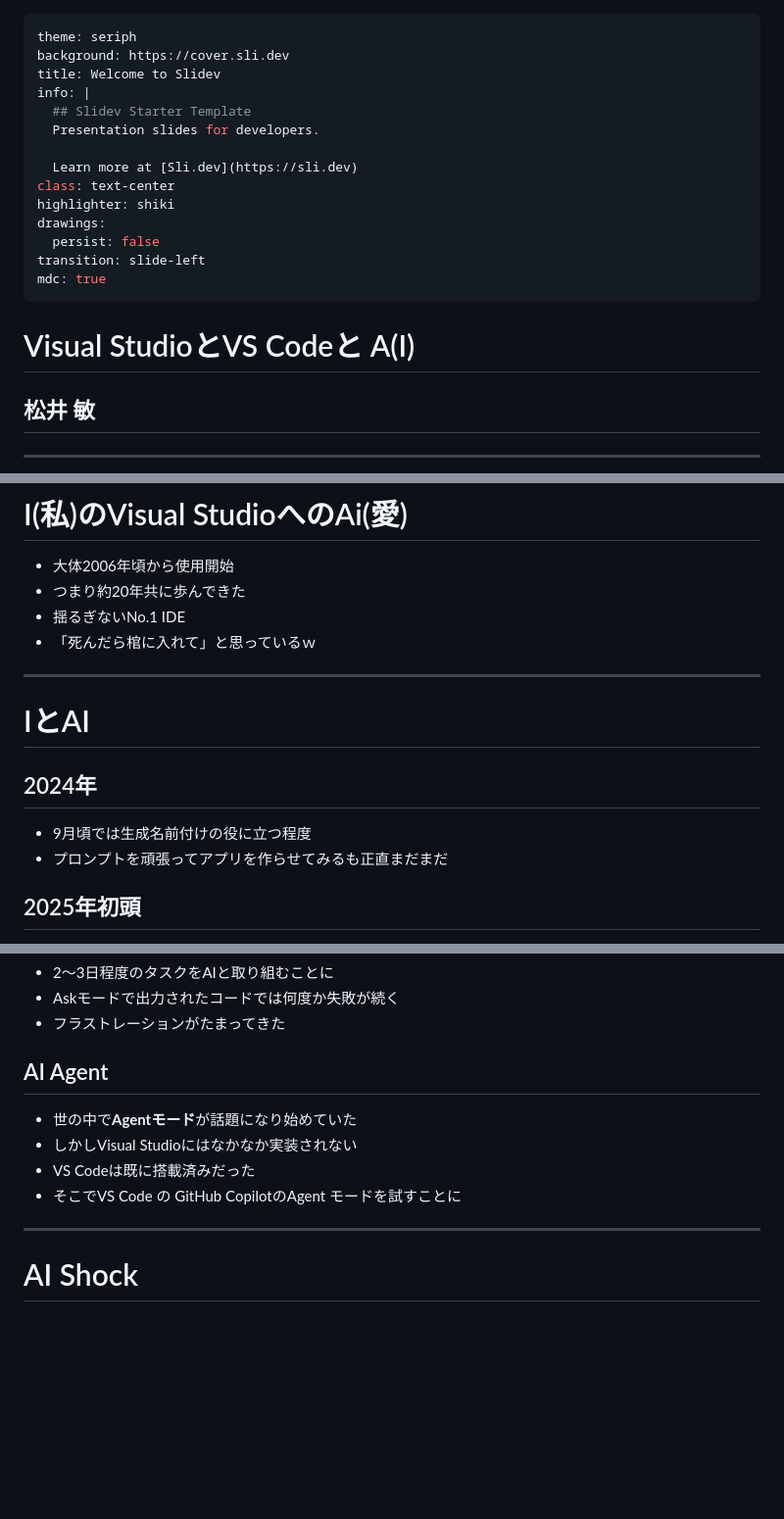
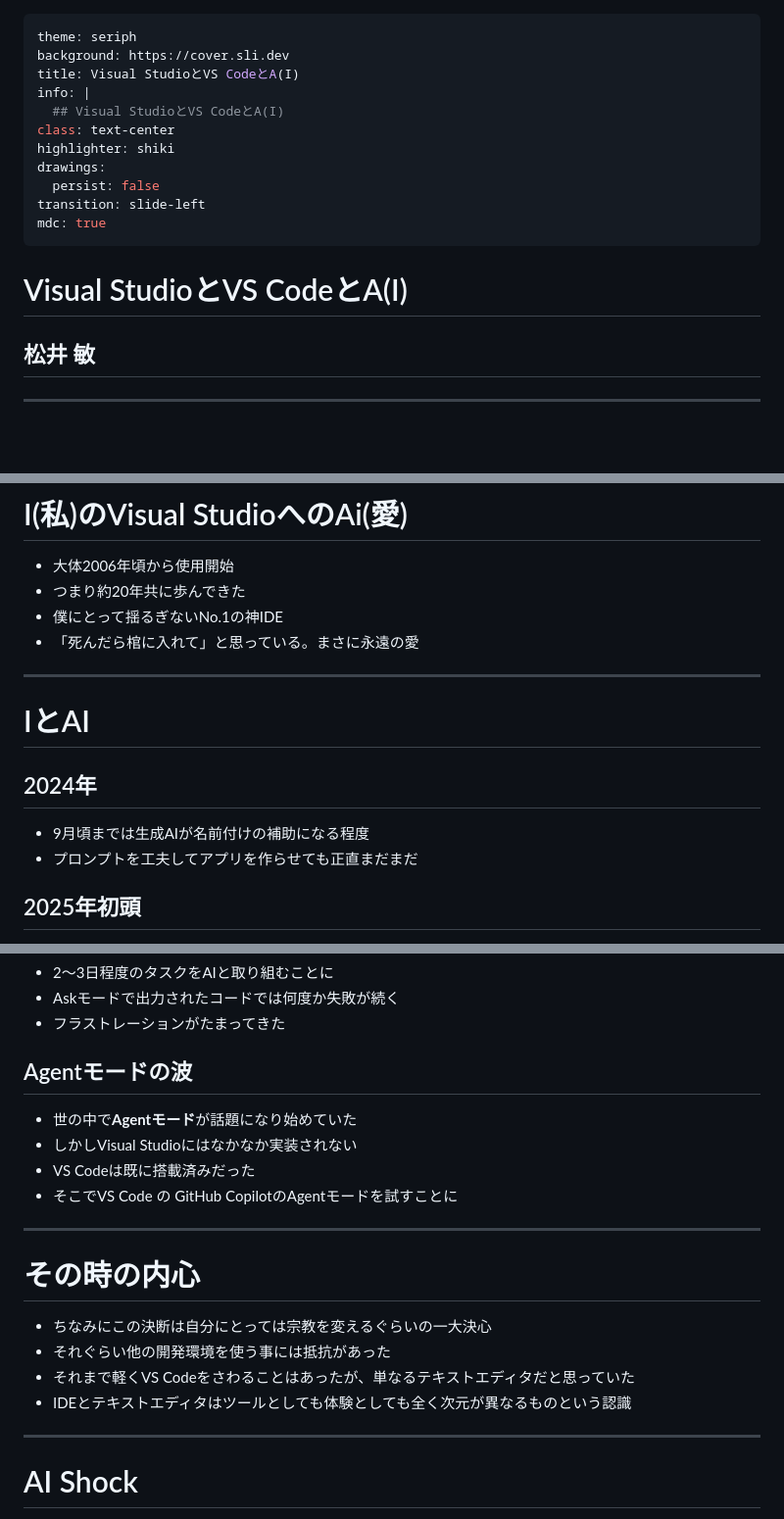
Before and after one commit to binnmti/slidev, a Markdown page: slides.md, 3 parts joined by grey strips. Shown at 98% size. Rendered like a GitHub page; blank space fills up the shorter version.

```diff
--- a/slides.md
+++ b/slides.md
@@ -1,12 +1,9 @@
 ---
 theme: seriph
 background: https://cover.sli.dev
-title: Welcome to Slidev
+title: Visual StudioとVS CodeとA(I)
 info: |
-  ## Slidev Starter Template
-  Presentation slides for developers.
-
-  Learn more at [Sli.dev](https://sli.dev)
+  ## Visual StudioとVS CodeとA(I)
 class: text-center
 highlighter: shiki
 drawings:
@@ -27,7 +24,7 @@ h1 {
 }
 </style>
 
-# Visual StudioとVS Codeと A(I)
+# Visual StudioとVS CodeとA(I)
 
 ## 松井 敏
 
@@ -49,8 +46,8 @@ h1 {
 
 - 大体2006年頃から使用開始
 - つまり約20年共に歩んできた
-- 揺るぎないNo.1 IDE
-- 「死んだら棺に入れて」と思っているｗ
+- 僕にとって揺るぎないNo.1の神IDE
+- 「死んだら棺に入れて」と思っている。まさに永遠の愛
 
 ---
 
@@ -58,8 +55,8 @@ h1 {
 
 ## 2024年
 
-- 9月頃では生成名前付けの役に立つ程度
-- プロンプトを頑張ってアプリを作らせてみるも正直まだまだ
+- 9月頃までは生成AIが名前付けの補助になる程度
+- プロンプトを工夫してアプリを作らせても正直まだまだ
 
 ## 2025年初頭
 
@@ -76,12 +73,21 @@ h1 {
 - Askモードで出力されたコードでは何度か失敗が続く
 - フラストレーションがたまってきた
 
-## AI Agent
+## Agentモードの波
 
 - 世の中で**Agentモード**が話題になり始めていた
 - しかしVisual Studioにはなかなか実装されない
 - VS Codeは既に搭載済みだった
-- そこでVS Code の GitHub CopilotのAgent モードを試すことに
+- そこでVS Code の GitHub CopilotのAgentモードを試すことに
+
+---
+
+# その時の内心
+
+- ちなみにこの決断は自分にとっては宗教を変えるぐらいの一大決心
+- それぐらい他の開発環境を使う事には抵抗があった
+- それまで軽くVS Codeをさわることはあったが、単なるテキストエディタだと思っていた
+- IDEとテキストエディタはツールとしても体験としても全く次元が異なるものという認識
 
 ---
 
```
Also changed, not shown: other parts of slides.md (+35 -34 lines).
